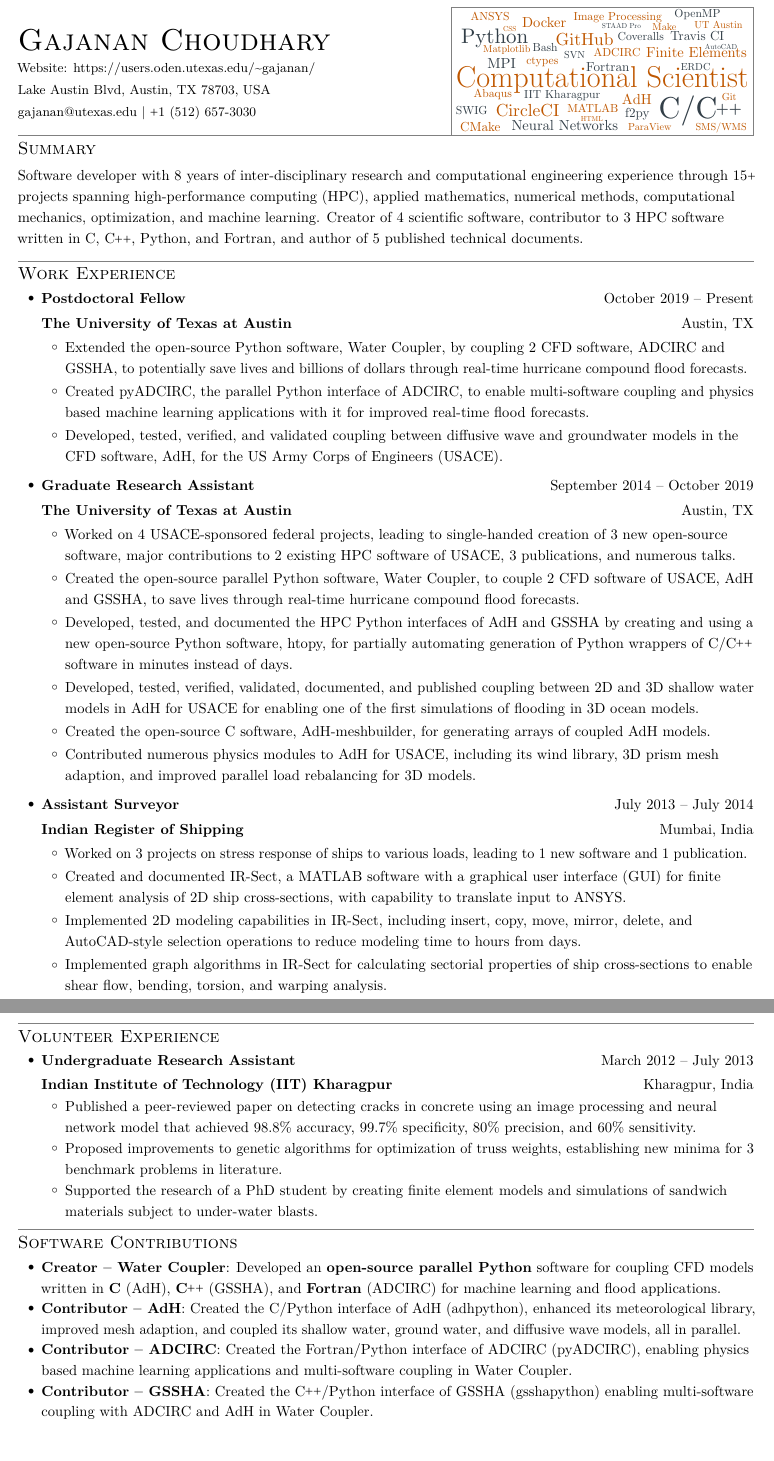
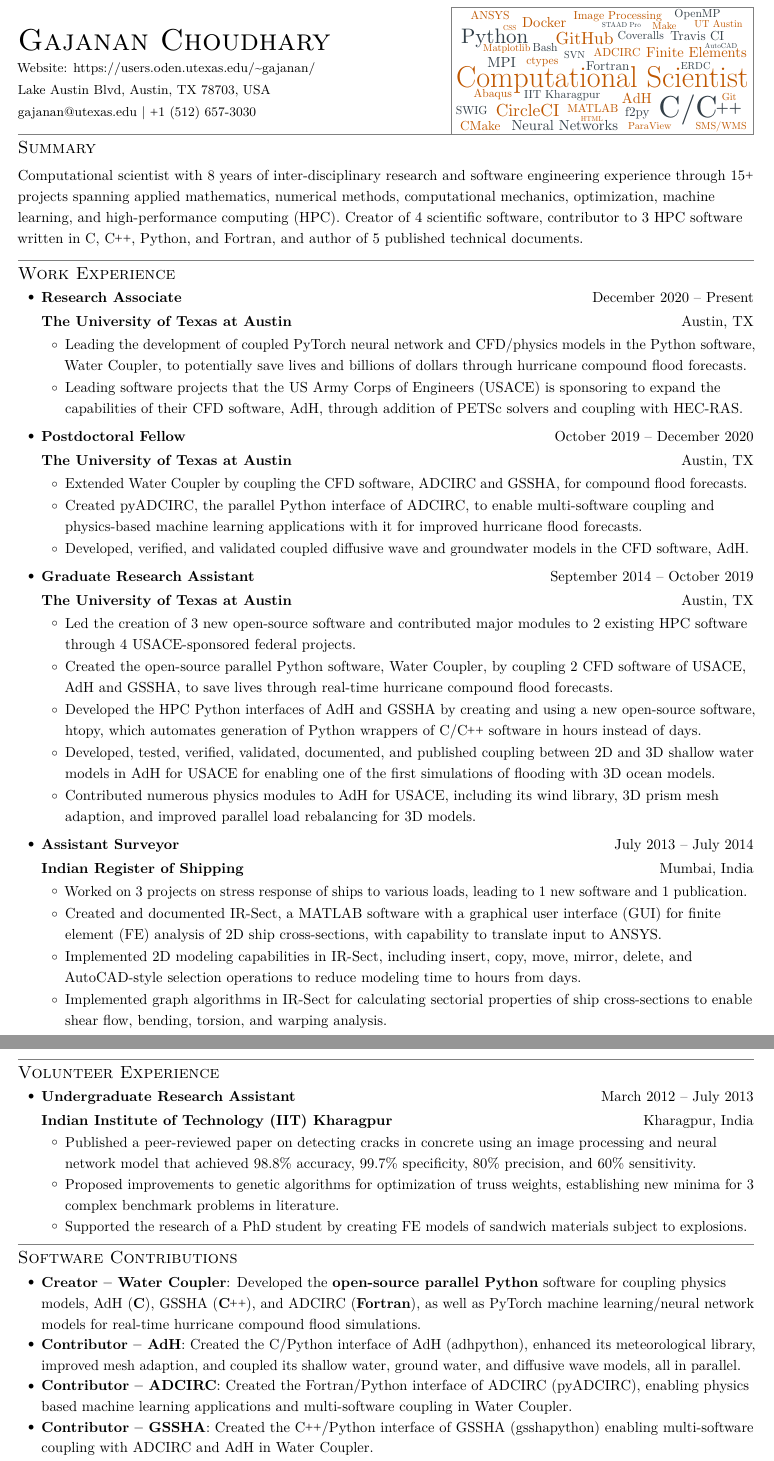
Before and after one commit to gajanan-choudhary/CV-Resume, a LaTeX CV (two-page-resume.tex): two parts of pages 1 and 2 of 2, joined at a grey line, cut so that both start at the same text, the shorter picture padded with empty space. Compiled offline with pdfLaTeX.

Commit message:
Add research associate position

```diff
--- a/two-page-resume.tex
+++ b/two-page-resume.tex
@@ -29,13 +29,12 @@
 
 %------------------------------------SUMMARY-----------------------------------%
 \section{Summary}
-Software developer with 8 years of
-inter-disciplinary research and computational engineering experience through
-15\smallplus{} projects spanning high-performance computing (HPC), applied
-mathematics, numerical methods, computational mechanics, optimization, and
-machine learning. Creator of 4 scientific software, contributor to 3 HPC
-software written in C, \CC{}, Python, and Fortran, and author of 5 published
-technical documents.
+Computational scientist with 8 years of inter-disciplinary research and
+software engineering experience through 15\smallplus{} projects spanning
+applied mathematics, numerical methods, computational mechanics, optimization,
+machine learning, and high-performance computing (HPC). Creator of 4 scientific
+software, contributor to 3 HPC software written in C, \CC{}, Python, and
+Fortran, and author of 5 published technical documents.
 
 %------------------------------------HEADING-----------------------------------%
 \vspace{-182.8pt}
@@ -140,22 +139,35 @@ technical documents.
   \resumeSubHeadingListStart
 
     %---------------------------------Title------------------------------------%
-    \resumeSubheading{Postdoctoral Fellow}{\dates{October 2019}{Present}}
+    \resumeSubheading{Research Associate}{\dates{December 2020}{Present}}
 
-      %-------------------------------Job 1------------------------------------%
+      %-------------------------------Job 4------------------------------------%
       \resumeSubSubheading{\textbf{The University of Texas at Austin}}{Austin, TX}
         \resumeItemListStart
-          \resumeUnlabeledItem{Extended the open-source Python software, Water
-            Coupler, by coupling 2 CFD software, ADCIRC and GSSHA, to
-            potentially save lives and billions of dollars through real-time
-            hurricane compound flood forecasts.}
-          \resumeUnlabeledItem{Created pyADCIRC, the parallel Python interface of
-            ADCIRC, to enable multi-software coupling and physics based machine
-            learning applications with it for improved real-time flood
-            forecasts.}
-          \resumeUnlabeledItem{Developed, tested, verified, and validated
-            coupling between diffusive wave and groundwater models in the
-            CFD software, AdH, for the US Army Corps of Engineers (USACE).}
+          \resumeUnlabeledItem{Leading the development of coupled PyTorch
+            neural network and CFD/physics models in the Python
+            software, Water Coupler, to potentially save lives and billions of
+            dollars through hurricane compound flood forecasts.}
+          \resumeUnlabeledItem{Leading software projects that the US Army Corps
+            of Engineers (USACE) is sponsoring to expand the capabilities of
+            their CFD software, AdH, through addition of PETSc solvers and
+            coupling with HEC-RAS.}
+        \resumeItemListEnd
+
+    %---------------------------------Title------------------------------------%
+    \resumeSubheading{Postdoctoral Fellow}{\dates{October 2019}{December 2020}}
+
+      %-------------------------------Job 3------------------------------------%
+      \resumeSubSubheading{\textbf{The University of Texas at Austin}}{Austin, TX}
+        \resumeItemListStart
+          \resumeUnlabeledItem{Extended Water Coupler by coupling the CFD
+            software, ADCIRC and GSSHA, for compound flood forecasts.}
+          \resumeUnlabeledItem{Created pyADCIRC, the parallel Python interface
+            of ADCIRC, to enable multi-software coupling and physics-based
+            machine learning applications with it for improved hurricane
+            flood forecasts.}
+          \resumeUnlabeledItem{Developed, verified, and validated coupled
+            diffusive wave and groundwater models in the CFD software, AdH.}
         \resumeItemListEnd
 
     %---------------------------------Title------------------------------------%
@@ -164,23 +176,20 @@ technical documents.
     %---------------------------------Job 2------------------------------------%
       \resumeSubSubheading{\textbf{The University of Texas at Austin}}{Austin, TX}
         \resumeItemListStart
-          \resumeUnlabeledItem{Worked on 4 USACE-sponsored federal projects,
-            leading to single-handed creation of 3 new open-source software,
-            major contributions to 2 existing HPC software of USACE, 3
-            publications, and numerous talks.}
+          \resumeUnlabeledItem{Led the creation of 3 new open-source software
+            and contributed major modules to 2 existing HPC software through
+            4 USACE-sponsored federal projects.}
           \resumeUnlabeledItem{Created the open-source parallel Python software,
-            Water Coupler, to couple 2 CFD software of USACE, AdH and GSSHA, to
-            save lives through real-time hurricane compound flood forecasts.}
-          \resumeUnlabeledItem{Developed, tested, and documented the HPC Python
-            interfaces of AdH and GSSHA by creating and using a new open-source
-            Python software, htopy, for partially automating generation of
-            Python wrappers of C/\CC{} software in minutes instead of days.}
+            Water Coupler, by coupling 2 CFD software of USACE, AdH and GSSHA,
+            to save lives through real-time hurricane compound flood forecasts.}
+          \resumeUnlabeledItem{Developed the HPC Python interfaces of AdH and
+            GSSHA by creating and using a new open-source software, htopy, which
+            automates generation of Python wrappers of C/\CC{} software in
+            hours instead of days.}
           \resumeUnlabeledItem{Developed, tested, verified, validated,
             documented, and published coupling between 2D and 3D shallow water
             models in AdH for USACE for enabling one of the first simulations of
-            flooding in 3D ocean models.}
-          \resumeUnlabeledItem{Created the open-source C software,
-            AdH-meshbuilder, for generating arrays of coupled AdH models.}
+            flooding with 3D ocean models.}
           \resumeUnlabeledItem{Contributed numerous physics modules to AdH for
             USACE, including its wind library, 3D prism mesh adaption, and
             improved parallel load rebalancing for 3D models.}
@@ -189,14 +198,15 @@ technical documents.
     %---------------------------------Title------------------------------------%
     \resumeSubheading{Assistant Surveyor}{\dates{July 2013}{July 2014}}
 
-      %-------------------------------Job 3------------------------------------%
+      %-------------------------------Job 1------------------------------------%
       \resumeSubSubheading{\textbf{Indian Register of Shipping}}{Mumbai, India}
         \resumeItemListStart
           \resumeUnlabeledItem{Worked on 3 projects on stress response of ships
             to various loads, leading to 1 new software and 1 publication.}
           \resumeUnlabeledItem{Created and documented IR-Sect, a MATLAB software
-            with a graphical user interface (GUI) for finite element analysis of
-            2D ship cross-sections, with capability to translate input to ANSYS.}
+            with a graphical user interface (GUI) for finite element (FE)
+            analysis of 2D ship cross-sections, with capability to translate
+            input to ANSYS.}
           \resumeUnlabeledItem{Implemented 2D modeling capabilities in IR-Sect,
             including insert, copy, move, mirror, delete, and AutoCAD-style
             selection operations to reduce modeling time to hours from days.}
@@ -223,10 +233,9 @@ technical documents.
             80\% precision, and 60\% sensitivity.}
           \resumeUnlabeledItem{Proposed improvements to genetic algorithms for
             optimization of truss weights, establishing new minima for 3
-            benchmark problems in literature.}
+            complex benchmark problems in literature.}
           \resumeUnlabeledItem{Supported the research of a PhD student by
-            creating finite element models and simulations of sandwich materials
-            subject to under-water blasts.}
+            creating FE models of sandwich materials subject to explosions.}
         \resumeItemListEnd
   \resumeSubHeadingListEnd
 \vspace{-4pt}
@@ -235,10 +244,10 @@ technical documents.
 \section{Software Contributions}
   \resumeSubItemListStart
     \resumeSubItem{Creator -- \href{https://github.com/gajanan-choudhary/water-coupler}{Water Coupler}}
-      {Developed an \textbf{open-source parallel Python} software for coupling
-      CFD models written in \textbf{C} (AdH),
-      \textbf{\CC{}} (GSSHA), and \textbf{Fortran} (ADCIRC) for machine learning
-      and flood applications.}
+      {Developed the \textbf{open-source parallel Python} software for coupling
+      physics models, AdH (\textbf{C}), GSSHA (\textbf{\CC{}}), and ADCIRC
+      (\textbf{Fortran}), as well as PyTorch machine learning/neural network
+      models for real-time hurricane compound flood simulations.}
     \resumeSubItem{Contributor -- \href{https://www.erdc.usace.army.mil/Locations/CHL/AdH/}{AdH}}
       {Created the C/Python interface of AdH (adhpython), enhanced its meteorological library,
       improved mesh adaption, and coupled its shallow water, ground
```
Also changed, not shown: CV.tex (+52 -39 lines), one-page-resume.tex (+1 -1 lines), two-page-resume.tex (20 more changed lines).
